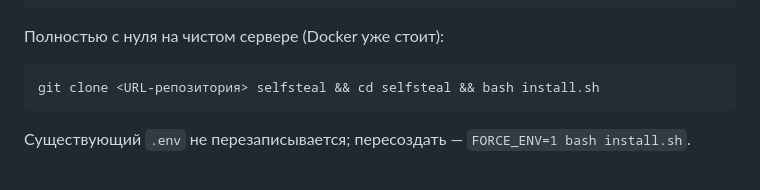
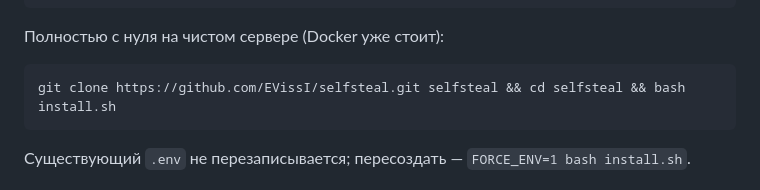
Before and after one commit to EVissI/selfsteal, a Markdown page: README.md, the part around the change. Rendered like a GitHub page.

Commit message:
Fix repository URL in installation instructions
Updated the repository URL in the README for cloning.

````diff
--- a/README.md
+++ b/README.md
@@ -22,7 +22,7 @@ SNI_HOST=at.example.com LE_EMAIL=you@example.com SITE_INDEX=1 bash install.sh
 ```
 Полностью с нуля на чистом сервере (Docker уже стоит):
 ```bash
-git clone <URL-репозитория> selfsteal && cd selfsteal && bash install.sh
+git clone https://github.com/EVissI/selfsteal.git selfsteal && cd selfsteal && bash install.sh
 ```
 Существующий `.env` не перезаписывается; пересоздать — `FORCE_ENV=1 bash install.sh`.
 
````
